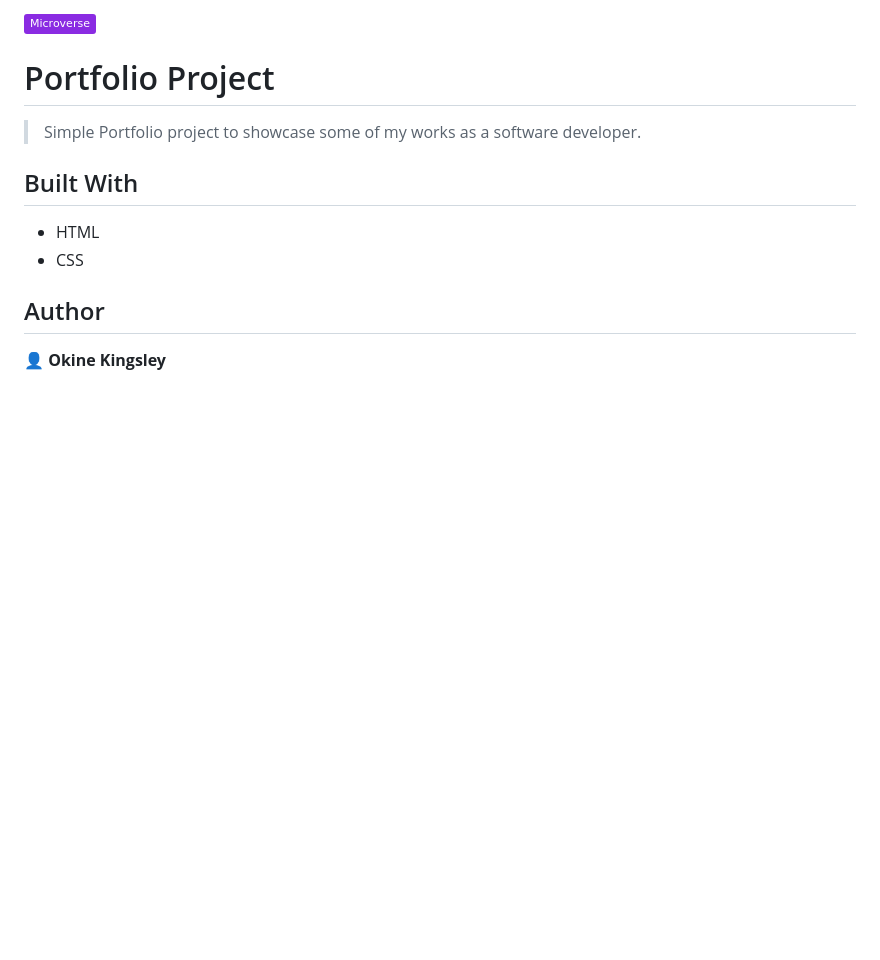
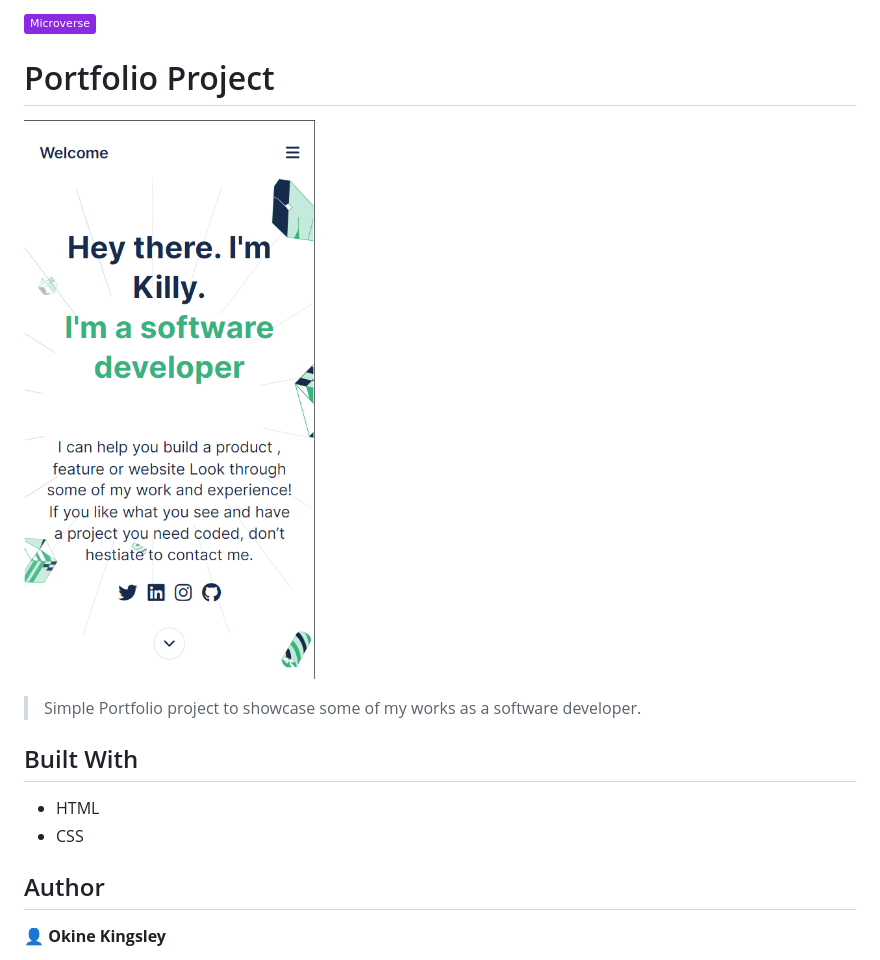
Before and after one commit to killy10o10/Portfolio-Mobile, a Markdown page: README.MD, the part around the change. GitHub-like rendering; pictures changed too: portfolio-mobile-screenshot.png (added); badges without logos; blank space fills up the shorter version.

```diff
--- a/README.MD
+++ b/README.MD
@@ -1,6 +1,8 @@
 ![](https://img.shields.io/badge/Microverse-blueviolet)
 
 # Portfolio Project
+
+![Screenshot](portfolio-mobile-screenshot.png)
 
 > Simple Portfolio project to showcase some of my works as a software developer.
 
```
Also changed, not shown: 2 other files.
